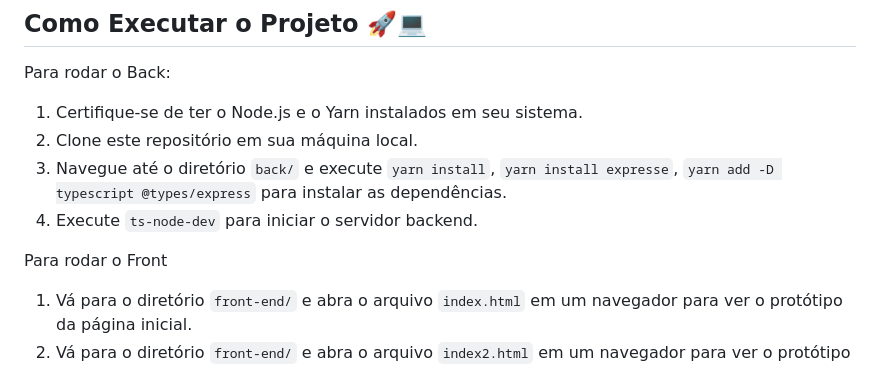
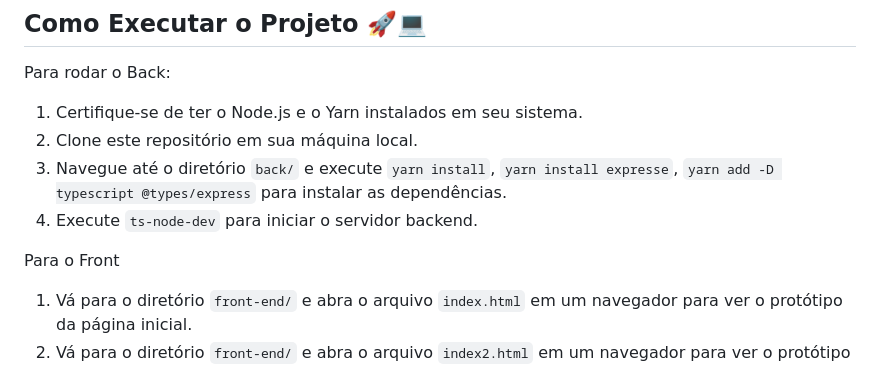
Before and after one commit to ledatrindade/Hackathon_MulheresnoGame, a Markdown page: README.md, the part around the change. GitHub-like rendering.

```diff
--- a/README.md
+++ b/README.md
@@ -34,7 +34,7 @@ Para rodar o Back:
 3. Navegue até o diretório `back/` e execute `yarn install`, `yarn install expresse`, `yarn add -D typescript @types/express` para instalar as dependências.
 4. Execute `ts-node-dev` para iniciar o servidor backend.
 
-Para rodar o Front
+Para o Front
 
 1. Vá para o diretório `front-end/` e abra o arquivo `index.html` em um navegador para ver o protótipo da página inicial.
 2. Vá para o diretório `front-end/` e abra o arquivo `index2.html` em um navegador para ver o protótipo do funcionamento do post.
```
